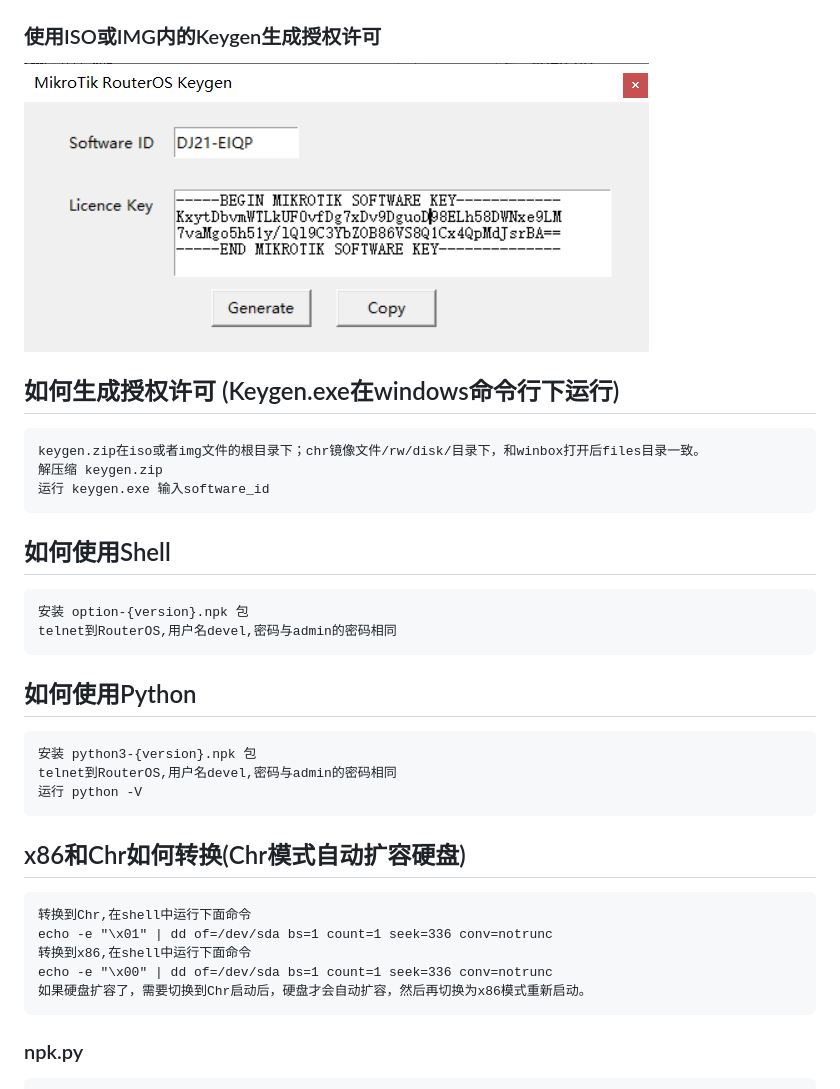
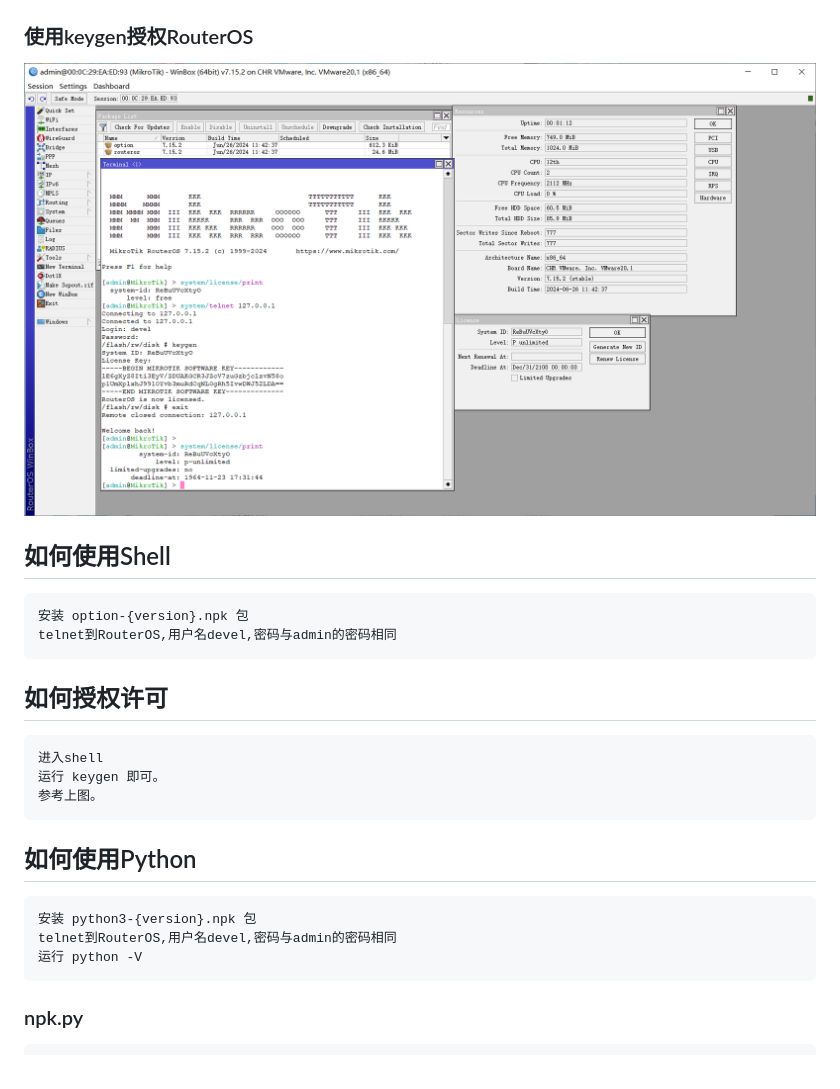
Before and after one commit to elseif/MikroTikPatch, a Markdown page: README_CN.md, the part around the change. Rendered like a GitHub page; pictures changed too: keygen.png.

```diff
--- a/README_CN.md
+++ b/README_CN.md
@@ -9,26 +9,20 @@
 ![](install.png)
 ![](routeros.png)
 
-### 使用ISO或IMG内的Keygen生成授权许可
+### 使用keygen授权RouterOS
 ![](keygen.png)
 
-## 如何生成授权许可 (Keygen.exe在windows命令行下运行)
-    keygen.zip在iso或者img文件的根目录下；chr镜像文件/rw/disk/目录下，和winbox打开后files目录一致。
-    解压缩 keygen.zip
-    运行 keygen.exe 输入software_id
 ## 如何使用Shell
     安装 option-{version}.npk 包
     telnet到RouterOS,用户名devel,密码与admin的密码相同
+## 如何授权许可
+    进入shell
+    运行 keygen 即可。
+    参考上图。
 ## 如何使用Python
     安装 python3-{version}.npk 包
     telnet到RouterOS,用户名devel,密码与admin的密码相同
     运行 python -V
-## x86和Chr如何转换(Chr模式自动扩容硬盘)
-    转换到Chr,在shell中运行下面命令
-    echo -e "\x01" | dd of=/dev/sda bs=1 count=1 seek=336 conv=notrunc
-    转换到x86,在shell中运行下面命令
-    echo -e "\x00" | dd of=/dev/sda bs=1 count=1 seek=336 conv=notrunc
-    如果硬盘扩容了，需要切换到Chr启动后，硬盘才会自动扩容，然后再切换为x86模式重新启动。
 ### npk.py
     对npk文件进行解包，修改，创建，签名和验证
 ### patch.py
```
Also changed, not shown: README.md (+5 -12 lines).
